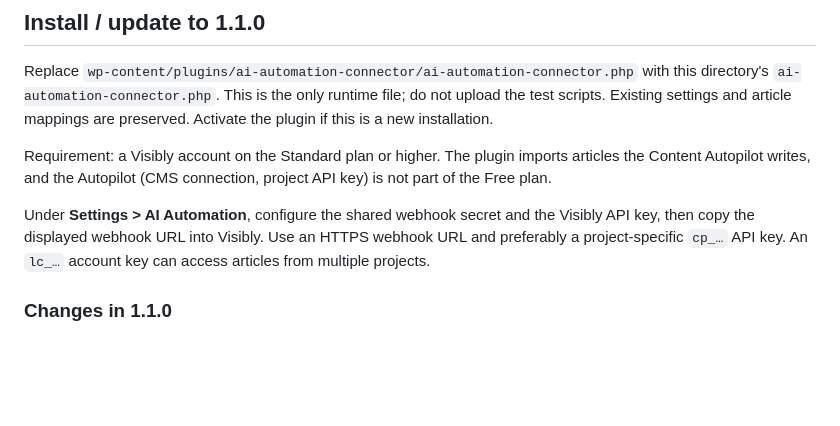
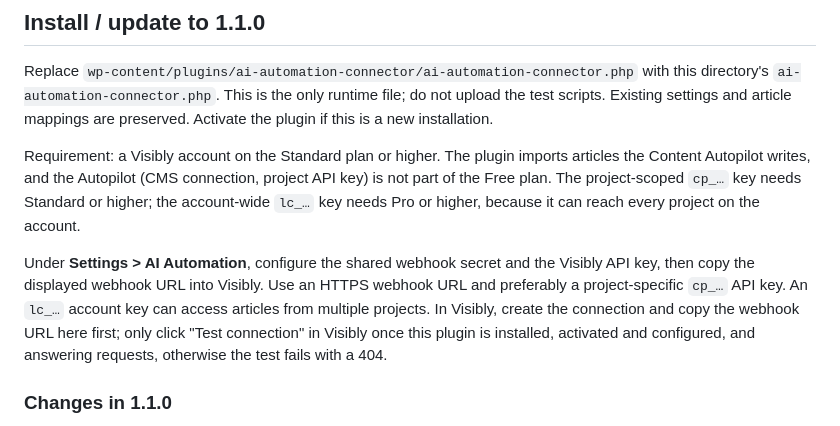
Before and after one commit to AntonioBlago/anycms, a Markdown page: apps/wordpress/README.md, the part around the change. Drawn GitHub-style; blank space fills up the shorter version.

```diff
--- a/apps/wordpress/README.md
+++ b/apps/wordpress/README.md
@@ -9,12 +9,17 @@ are preserved. Activate the plugin if this is a new installation.
 
 Requirement: a Visibly account on the Standard plan or higher. The plugin
 imports articles the Content Autopilot writes, and the Autopilot (CMS
-connection, project API key) is not part of the Free plan.
+connection, project API key) is not part of the Free plan. The project-scoped
+`cp_…` key needs Standard or higher; the account-wide `lc_…` key needs Pro or
+higher, because it can reach every project on the account.
 
 Under **Settings > AI Automation**, configure the shared webhook secret and
 the Visibly API key, then copy the displayed webhook URL into Visibly. Use an
 HTTPS webhook URL and preferably a project-specific `cp_…` API key. An `lc_…`
-account key can access articles from multiple projects.
+account key can access articles from multiple projects. In Visibly, create the
+connection and copy the webhook URL here first; only click "Test connection"
+in Visibly once this plugin is installed, activated and configured, and
+answering requests, otherwise the test fails with a 404.
 
 ### Changes in 1.1.0
 
```
Also changed, not shown: README.md (+50 -24 lines).
